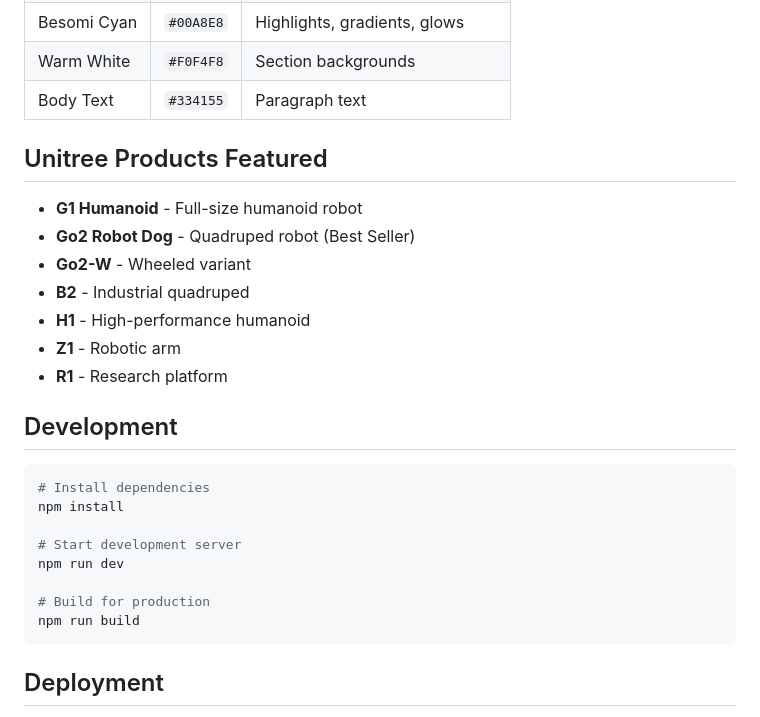
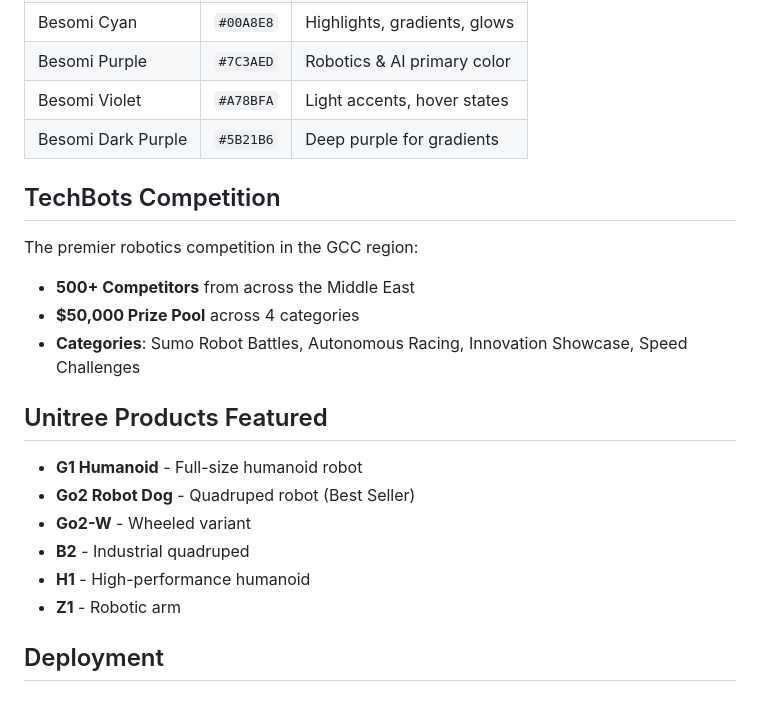
Before and after one commit to Muhammad96137/besomi-robotics-ai, a Markdown page: README.md, the part around one of its changes. Rendered like a GitHub page.

Commit message:
Update README for v2 - purple theme, TechBots, improved events

````diff
--- a/README.md
+++ b/README.md
@@ -55,6 +62,14 @@ Besomi Robotics & AI specializes in:
 | Besomi Cyan | `#00A8E8` | Highlights, gradients, glows |
-| Warm White | `#F0F4F8` | Section backgrounds |
-| Body Text | `#334155` | Paragraph text |
+| Besomi Purple | `#7C3AED` | Robotics & AI primary color |
+| Besomi Violet | `#A78BFA` | Light accents, hover states |
+| Besomi Dark Purple | `#5B21B6` | Deep purple for gradients |
+
+## TechBots Competition
+
+The premier robotics competition in the GCC region:
+- **500+ Competitors** from across the Middle East
+- **$50,000 Prize Pool** across 4 categories
+- **Categories**: Sumo Robot Battles, Autonomous Racing, Innovation Showcase, Speed Challenges
 
 ## Unitree Products Featured
 
@@ -64,20 +79,6 @@ Besomi Robotics & AI specializes in:
 - **B2** - Industrial quadruped
 - **H1** - High-performance humanoid
 - **Z1** - Robotic arm
-- **R1** - Research platform
-
-## Development
-
-```bash
-# Install dependencies
-npm install
-
-# Start development server
-npm run dev
-
-# Build for production
-npm run build
-```
 
 ## Deployment
 
````
Also changed, not shown: other parts of README.md (+14 -7 lines).
